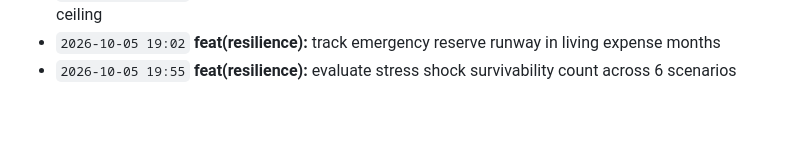
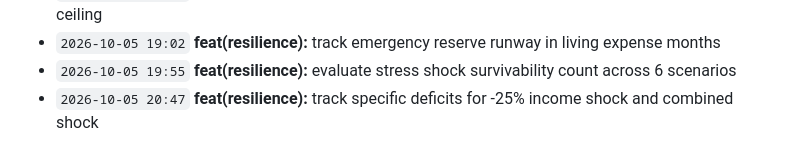
Before and after one commit to Edwin420s/NexusFin, a Markdown page: docs/CHANGELOG.md, the part around the change. GitHub-like rendering; blank space fills up the shorter version.

Commit message:
feat(resilience): track specific deficits for -25% income shock and combined shock

```diff
--- a/docs/CHANGELOG.md
+++ b/docs/CHANGELOG.md
@@ -43,3 +43,4 @@ A granular, verifiable record of product development, actuarial modeling, data g
 - `2026-10-05 18:10` **feat(resilience):** track debt-service concentration against standard 35% safe ceiling
 - `2026-10-05 19:02` **feat(resilience):** track emergency reserve runway in living expense months
 - `2026-10-05 19:55` **feat(resilience):** evaluate stress shock survivability count across 6 scenarios
+- `2026-10-05 20:47` **feat(resilience):** track specific deficits for -25% income shock and combined shock
```
